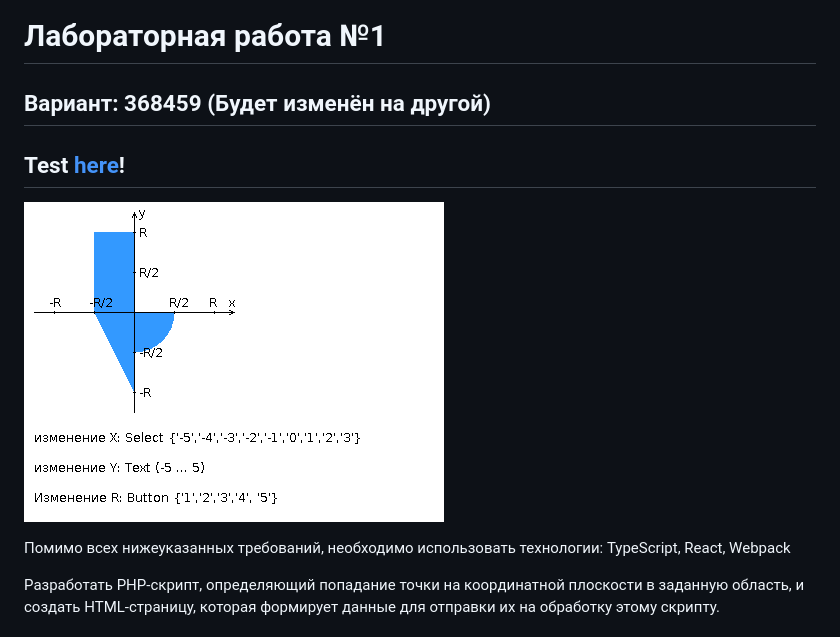
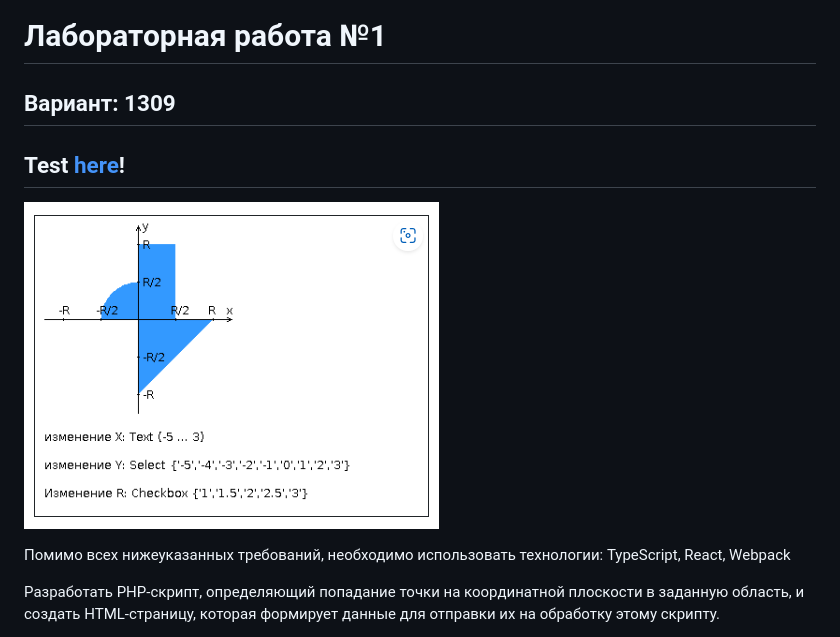
Before and after one commit to SoCloseToHeaven/itmo_web_ajax, a Markdown page: README.md, the part around the change. Rendered like a GitHub page; pictures changed too: static/areas-with-bounds.png.

Commit message:
specify readme.md (lab variant changed)

```diff
--- a/README.md
+++ b/README.md
@@ -1,5 +1,5 @@
 # Лабораторная работа №1
-## Вариант: 368459 (Будет изменён на другой)
+## Вариант: 1309
 ## Test [here](https://se.ifmo.ru/~s368459/lab1/)!
 
 ![Task graph](/static/areas-with-bounds.png)
```
Also changed, not shown: src/assets/areas.png.
